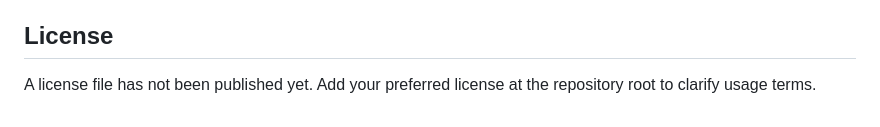
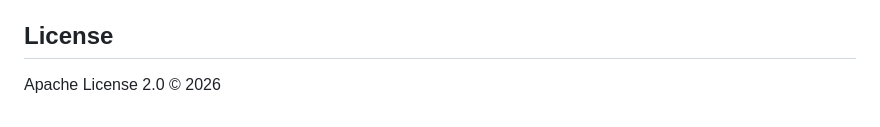
Before and after one commit to 0php/Zero, a Markdown page: readme.md, the part around the change. Rendered like a GitHub page.

Commit message:
Update copy

```diff
--- a/readme.md
+++ b/readme.md
@@ -234,4 +234,4 @@ Bug reports and feature requests are welcome—open an issue or start a discussi
 
 ## License
 
-A license file has not been published yet. Add your preferred license at the repository root to clarify usage terms.
+Apache License 2.0 © 2026
```
